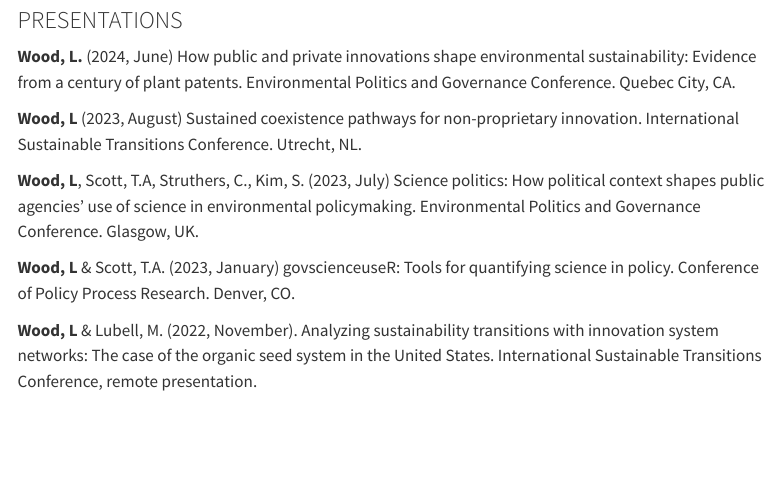
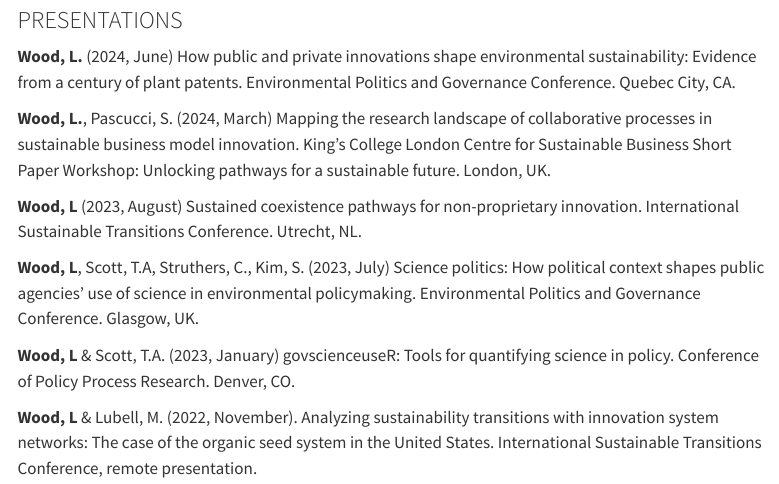
Before and after one commit to liza-wood/liza-wood.github.io, a Quarto document (cv.qmd): the page in a window 1100 px wide, from 1670 px down. Rendered offline with R 4.5, knitr and Pandoc in place of Quarto, with nearby package versions; menus at the side of the page are left out.

Commit message:
presentation

```diff
--- a/cv.qmd
+++ b/cv.qmd
@@ -92,6 +92,9 @@ Hubbard, K., Zystro, J., & **Wood, L**. (2022). [State of Organic Seed](https://
 
 **Wood, L.** (2024, June) How public and private innovations shape environmental sustainability: Evidence from a century of plant patents. Environmental Politics and Governance Conference. Quebec City, CA.
 
+**Wood, L.**, Pascucci, S. (2024, March) Mapping the research landscape of collaborative
+processes in sustainable business model innovation. King's College London Centre for Sustainable Business Short Paper Workshop: Unlocking pathways for a sustainable future. London, UK.
+
 **Wood, L** (2023, August) Sustained coexistence pathways for non-proprietary innovation. International Sustainable Transitions Conference. Utrecht, NL.
 
 **Wood, L**, Scott, T.A, Struthers, C., Kim, S. (2023, July) Science politics: How political context shapes public agencies’ use of science in environmental policymaking. Environmental Politics and Governance Conference. Glasgow, UK.
```
Also changed, not shown: docs/search.json, 1 other file.
